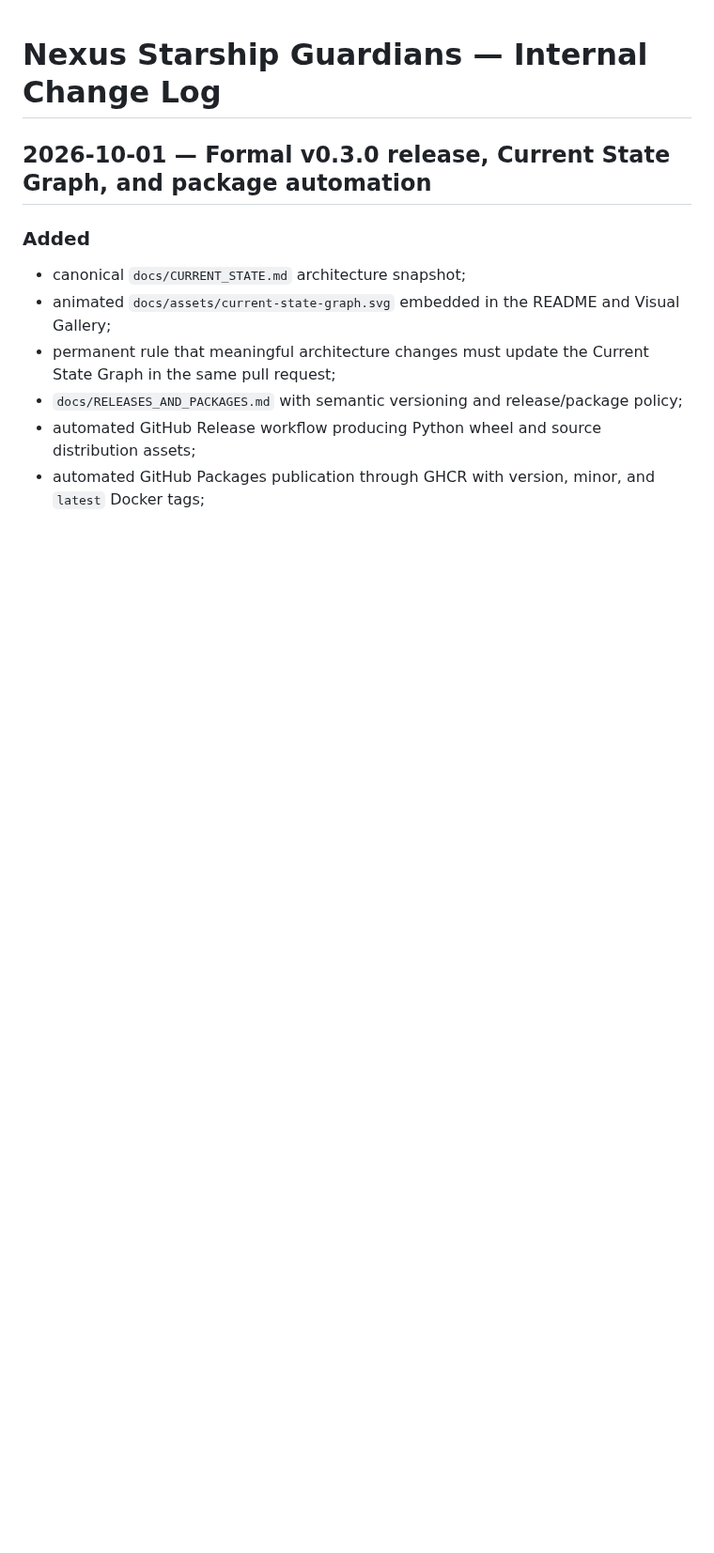
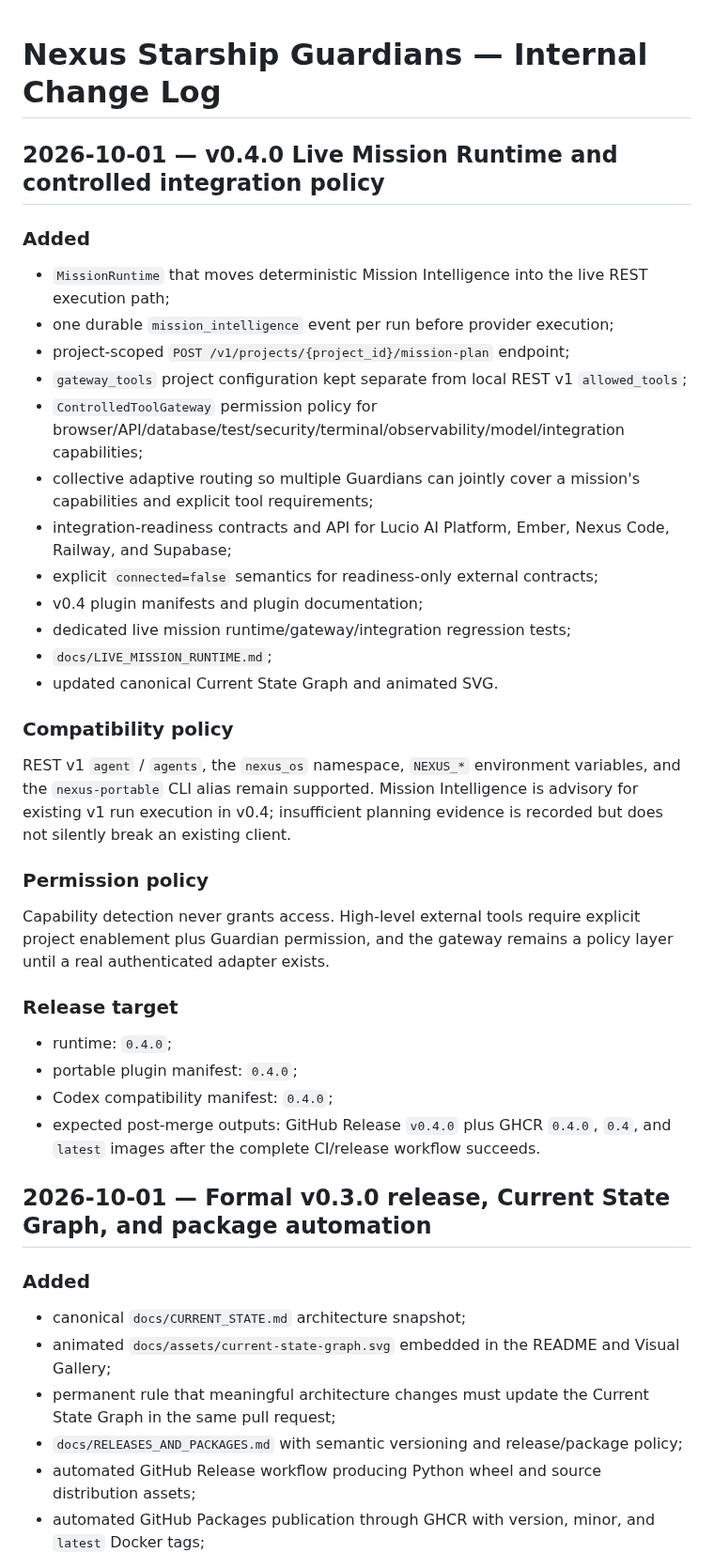
Before and after one commit to lois4801/NEXUS-Starship-Guardians, a Markdown page: docs/CHANGELOG_INTERNAL.md, the part around the change. Shown at 94% size. GitHub-like rendering; blank space fills up the shorter version.

Commit message:
docs: record v0.4 Live Mission Runtime changes

```diff
--- a/docs/CHANGELOG_INTERNAL.md
+++ b/docs/CHANGELOG_INTERNAL.md
@@ -1,4 +1,36 @@
 # Nexus Starship Guardians — Internal Change Log
+
+## 2026-10-01 — v0.4.0 Live Mission Runtime and controlled integration policy
+
+### Added
+
+- `MissionRuntime` that moves deterministic Mission Intelligence into the live REST execution path;
+- one durable `mission_intelligence` event per run before provider execution;
+- project-scoped `POST /v1/projects/{project_id}/mission-plan` endpoint;
+- `gateway_tools` project configuration kept separate from local REST v1 `allowed_tools`;
+- `ControlledToolGateway` permission policy for browser/API/database/test/security/terminal/observability/model/integration capabilities;
+- collective adaptive routing so multiple Guardians can jointly cover a mission's capabilities and explicit tool requirements;
+- integration-readiness contracts and API for Lucio AI Platform, Ember, Nexus Code, Railway, and Supabase;
+- explicit `connected=false` semantics for readiness-only external contracts;
+- v0.4 plugin manifests and plugin documentation;
+- dedicated live mission runtime/gateway/integration regression tests;
+- `docs/LIVE_MISSION_RUNTIME.md`;
+- updated canonical Current State Graph and animated SVG.
+
+### Compatibility policy
+
+REST v1 `agent` / `agents`, the `nexus_os` namespace, `NEXUS_*` environment variables, and the `nexus-portable` CLI alias remain supported. Mission Intelligence is advisory for existing v1 run execution in v0.4; insufficient planning evidence is recorded but does not silently break an existing client.
+
+### Permission policy
+
+Capability detection never grants access. High-level external tools require explicit project enablement plus Guardian permission, and the gateway remains a policy layer until a real authenticated adapter exists.
+
+### Release target
+
+- runtime: `0.4.0`;
+- portable plugin manifest: `0.4.0`;
+- Codex compatibility manifest: `0.4.0`;
+- expected post-merge outputs: GitHub Release `v0.4.0` plus GHCR `0.4.0`, `0.4`, and `latest` images after the complete CI/release workflow succeeds.
 
 ## 2026-10-01 — Formal v0.3.0 release, Current State Graph, and package automation
 
```
